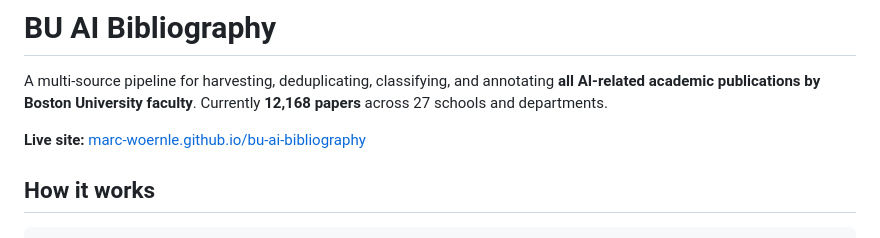
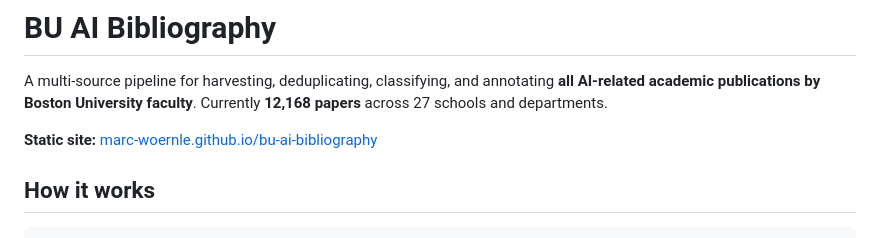
Before and after one commit to marc-woernle/bu-ai-bibliography, a Markdown page: README.md, the part around the change. Drawn GitHub-style.

```diff
--- a/README.md
+++ b/README.md
@@ -2,7 +2,7 @@
 
 A multi-source pipeline for harvesting, deduplicating, classifying, and annotating **all AI-related academic publications by Boston University faculty**. Currently **12,168 papers** across 27 schools and departments.
 
-**Live site:** [marc-woernle.github.io/bu-ai-bibliography](https://marc-woernle.github.io/bu-ai-bibliography/)
+**Static site:** [marc-woernle.github.io/bu-ai-bibliography](https://marc-woernle.github.io/bu-ai-bibliography/)
 
 ## How it works
 
```
